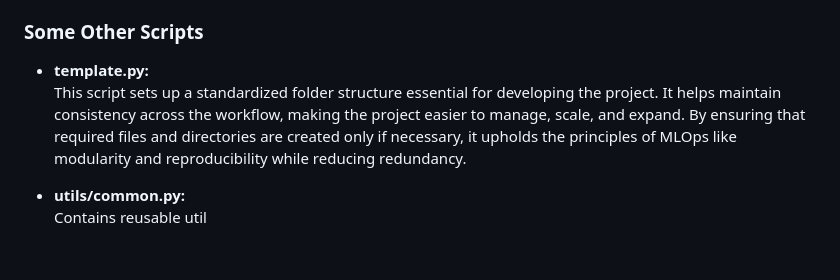
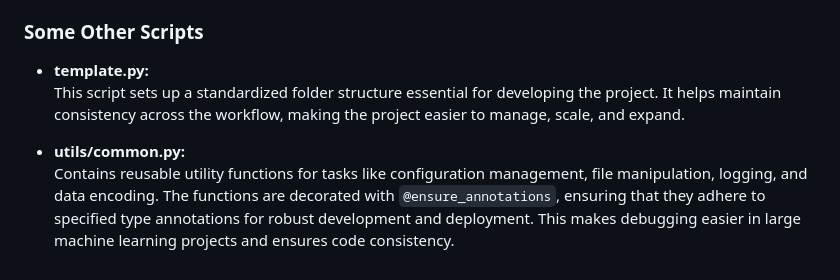
Before and after one commit to satyajeetburla/MLOps-Bone-Fracture-Detection, a Markdown page: README.md, the part around the change. GitHub-like rendering.

```diff
--- a/README.md
+++ b/README.md
@@ -89,7 +89,7 @@ Utilized for tracking pipeline changes via `dvc.yaml`. Run `dvc init` to initial
 ### Some Other Scripts
 
 - **template.py:**
-  This script sets up a standardized folder structure essential for developing the project. It helps maintain consistency across the workflow, making the project easier to manage, scale, and expand. By ensuring that required files and directories are created only if necessary, it upholds the principles of MLOps like modularity and reproducibility while reducing redundancy.
+  This script sets up a standardized folder structure essential for developing the project. It helps maintain consistency across the workflow, making the project easier to manage, scale, and expand.
 
 - **utils/common.py:**
-  Contains reusable util
+    Contains reusable utility functions for tasks like configuration management, file manipulation, logging, and data encoding. The functions are decorated with `@ensure_annotations`, ensuring that they adhere to specified type annotations for robust development and deployment. This makes debugging easier in large machine learning projects and ensures code consistency.
```
